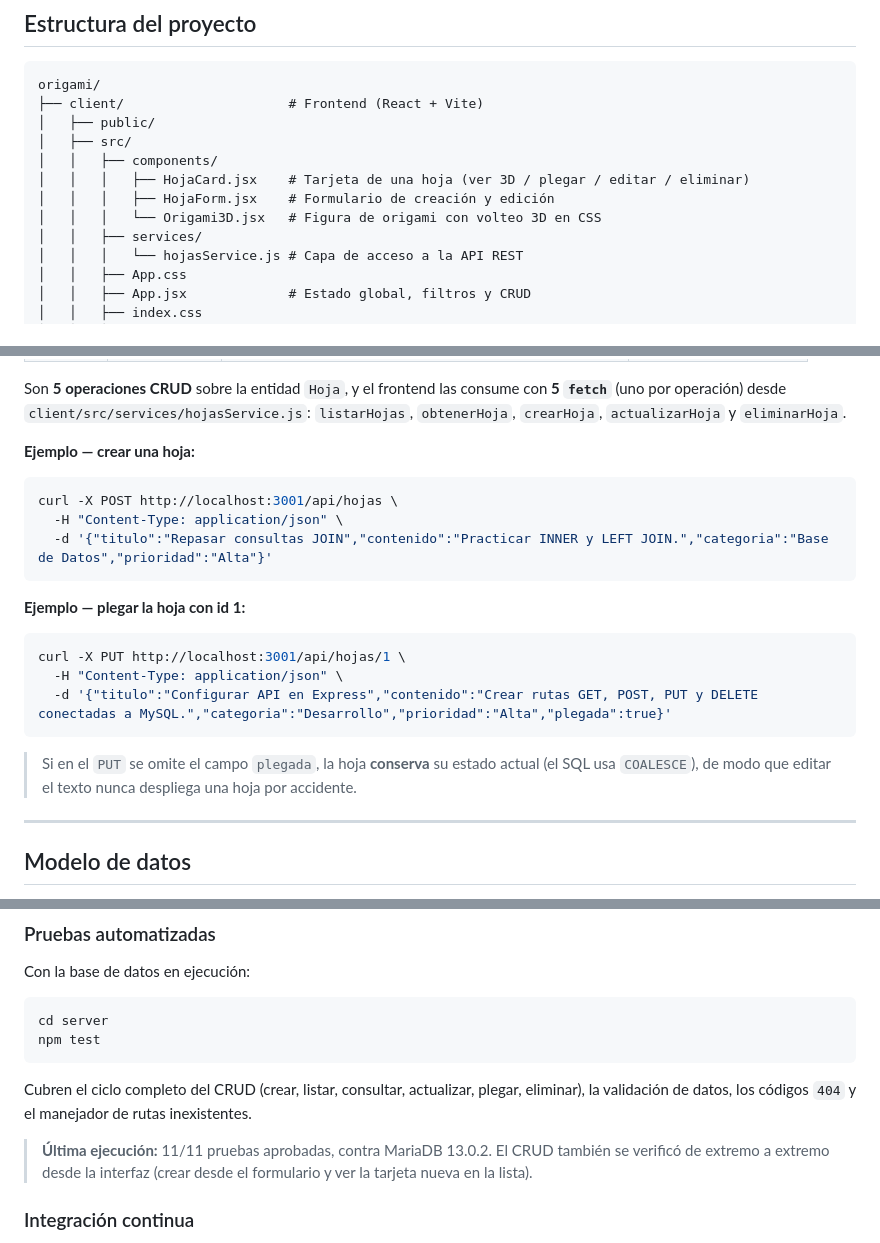
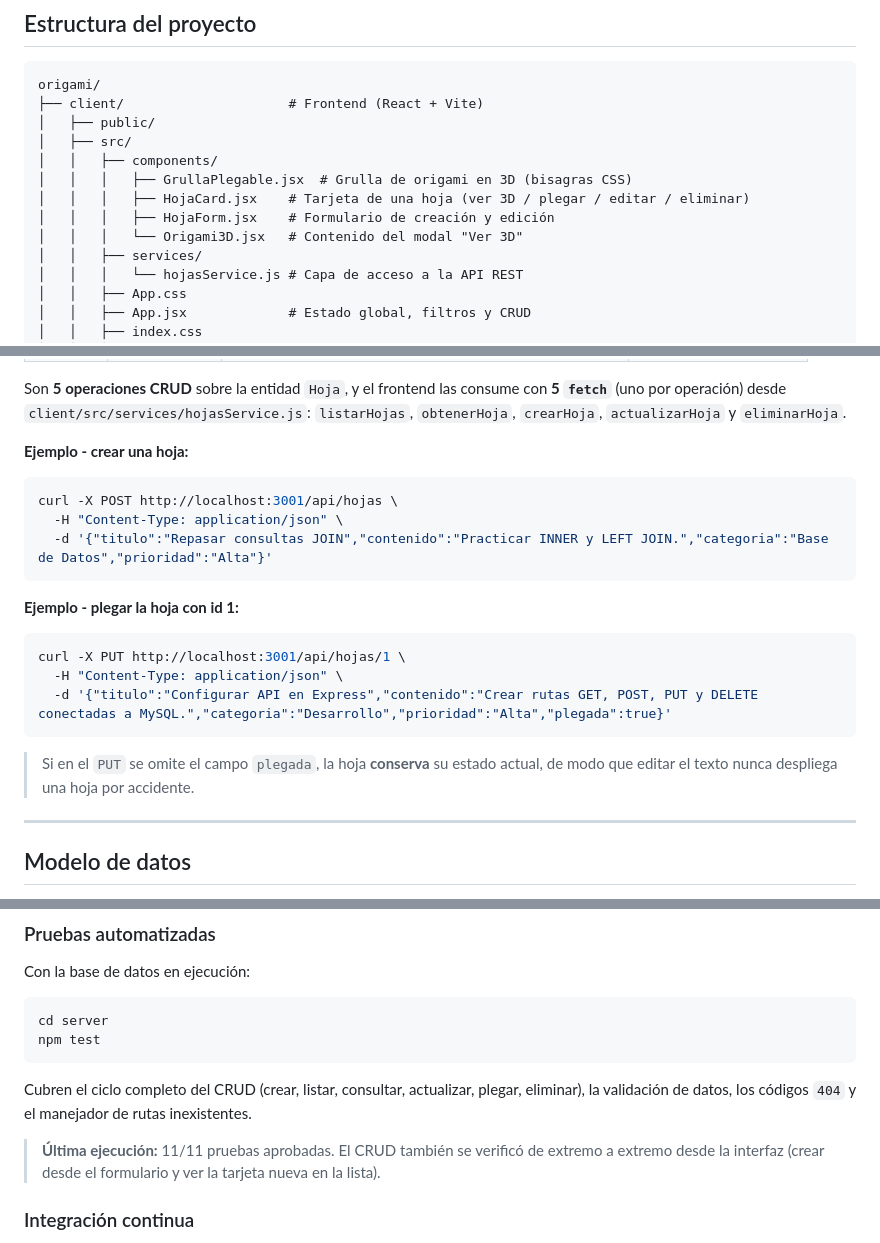
Before and after one commit to macaqui/origami, a Markdown page: README.md, 3 parts joined by grey strips. Drawn GitHub-style.

````diff
--- a/README.md
+++ b/README.md
@@ -36,9 +36,10 @@ origami/
 │   ├── public/
 │   ├── src/
 │   │   ├── components/
+│   │   │   ├── GrullaPlegable.jsx  # Grulla de origami en 3D (bisagras CSS)
 │   │   │   ├── HojaCard.jsx    # Tarjeta de una hoja (ver 3D / plegar / editar / eliminar)
 │   │   │   ├── HojaForm.jsx    # Formulario de creación y edición
-│   │   │   └── Origami3D.jsx   # Figura de origami con volteo 3D en CSS
+│   │   │   └── Origami3D.jsx   # Contenido del modal "Ver 3D"
 │   │   ├── services/
 │   │   │   └── hojasService.js # Capa de acceso a la API REST
 │   │   ├── App.css
@@ -165,7 +166,7 @@ Son **5 operaciones CRUD** sobre la entidad `Hoja`, y el frontend las consume
 con **5 `fetch`** (uno por operación) desde `client/src/services/hojasService.js`:
 `listarHojas`, `obtenerHoja`, `crearHoja`, `actualizarHoja` y `eliminarHoja`.
 
-**Ejemplo — crear una hoja:**
+**Ejemplo - crear una hoja:**
 
 ```bash
 curl -X POST http://localhost:3001/api/hojas \
@@ -173,7 +174,7 @@ curl -X POST http://localhost:3001/api/hojas \
   -d '{"titulo":"Repasar consultas JOIN","contenido":"Practicar INNER y LEFT JOIN.","categoria":"Base de Datos","prioridad":"Alta"}'
 ```
 
-**Ejemplo — plegar la hoja con id 1:**
+**Ejemplo - plegar la hoja con id 1:**
 
 ```bash
 curl -X PUT http://localhost:3001/api/hojas/1 \
@@ -182,8 +183,7 @@ curl -X PUT http://localhost:3001/api/hojas/1 \
 ```
 
 > Si en el `PUT` se omite el campo `plegada`, la hoja **conserva** su estado
-> actual (el SQL usa `COALESCE`), de modo que editar el texto nunca despliega
-> una hoja por accidente.
+> actual, de modo que editar el texto nunca despliega una hoja por accidente.
 
 ---
 
@@ -236,7 +236,7 @@ Cubren el ciclo completo del CRUD (crear, listar, consultar, actualizar,
 plegar, eliminar), la validación de datos, los códigos `404` y el manejador de
 rutas inexistentes.
 
-> **Última ejecución:** 11/11 pruebas aprobadas, contra MariaDB 13.0.2.
+> **Última ejecución:** 11/11 pruebas aprobadas.
 > El CRUD también se verificó de extremo a extremo desde la interfaz
 > (crear desde el formulario y ver la tarjeta nueva en la lista).
 
````
Also changed, not shown: other parts of README.md (+12 -12 lines), docs/despliegue.md (+11 -24 lines), docs/captura-app.jpeg, 15 other files.
